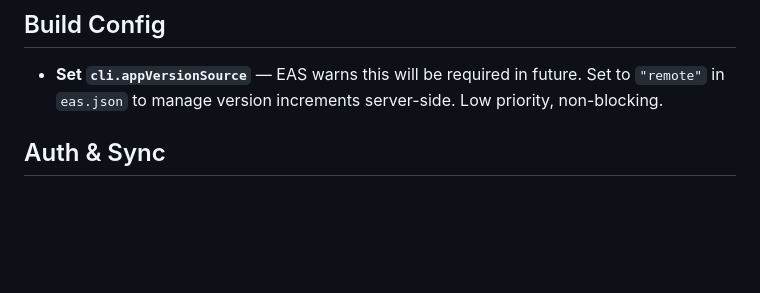
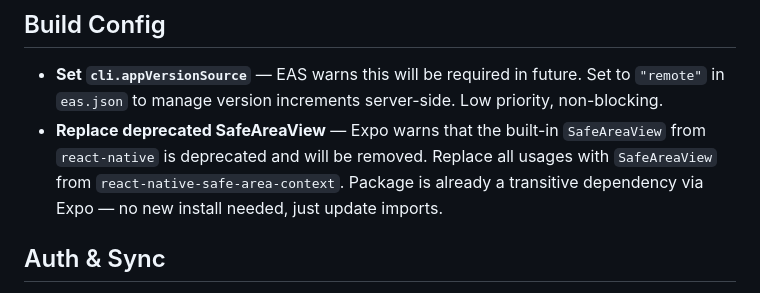
Before and after one commit to osdiego97/pins-inventory, a Markdown page: docs/backlog.md, the part around the change. GitHub-like rendering; blank space fills up the shorter version.

Commit message:
docs: add SafeAreaView deprecation to backlog

```diff
--- a/docs/backlog.md
+++ b/docs/backlog.md
@@ -35,6 +35,7 @@
 ## Build Config
 
 - **Set `cli.appVersionSource`** — EAS warns this will be required in future. Set to `"remote"` in `eas.json` to manage version increments server-side. Low priority, non-blocking.
+- **Replace deprecated SafeAreaView** — Expo warns that the built-in `SafeAreaView` from `react-native` is deprecated and will be removed. Replace all usages with `SafeAreaView` from `react-native-safe-area-context`. Package is already a transitive dependency via Expo — no new install needed, just update imports.
 
 ## Auth & Sync
 
```
